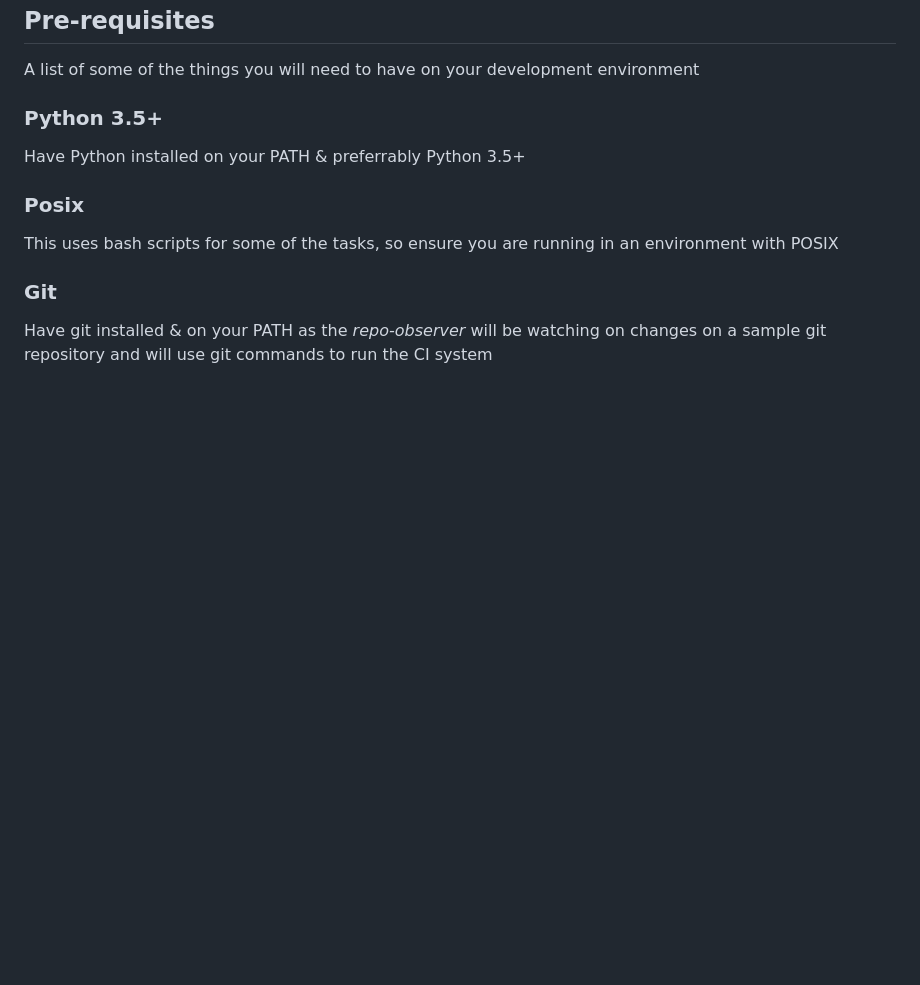
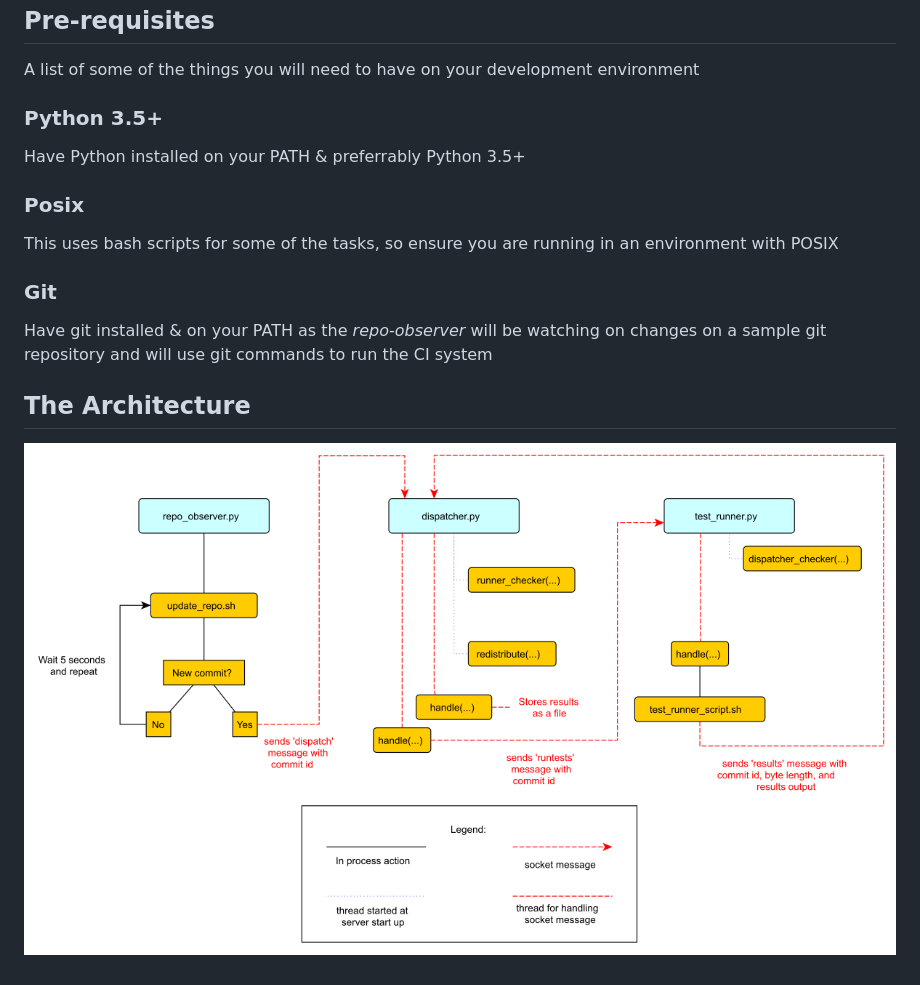
Before and after one commit to fossabot/volt-ci, a Markdown page: README.md, the part around the change. Rendered like a GitHub page; pictures changed too: images/architecture.png (added); blank space fills up the shorter version.

Commit message:
docs(readme): architecture
diagram displaying architecture

```diff
--- a/README.md
+++ b/README.md
@@ -17,3 +17,7 @@ This uses bash scripts for some of the tasks, so ensure you are running in an en
 ### Git
 
 Have git installed & on your PATH as the _repo-observer_  will be watching on changes on a sample git repository and will use git commands to run the CI system
+
+## The Architecture
+
+![architecture](./images/architecture.png)
```
Also changed, not shown: 1 other file.
